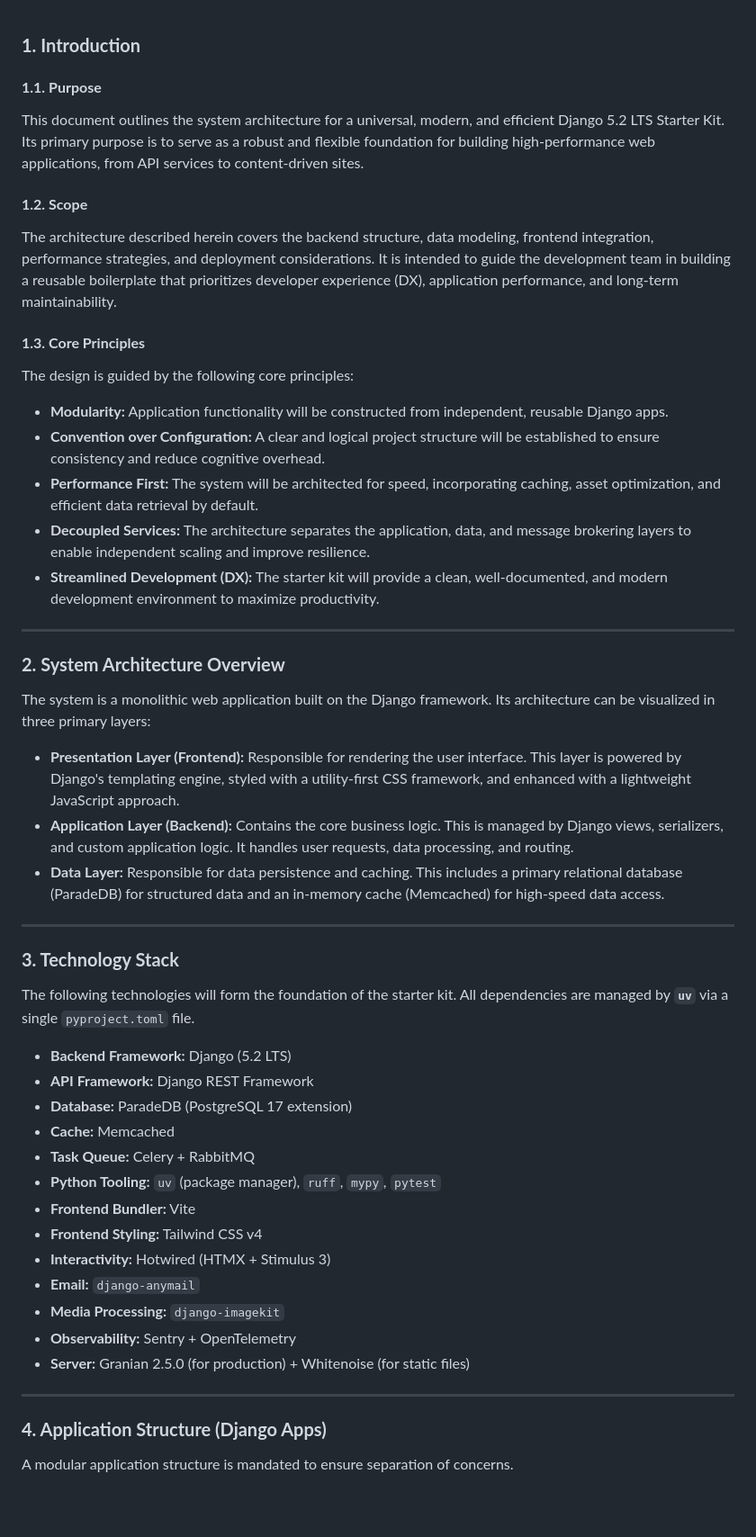
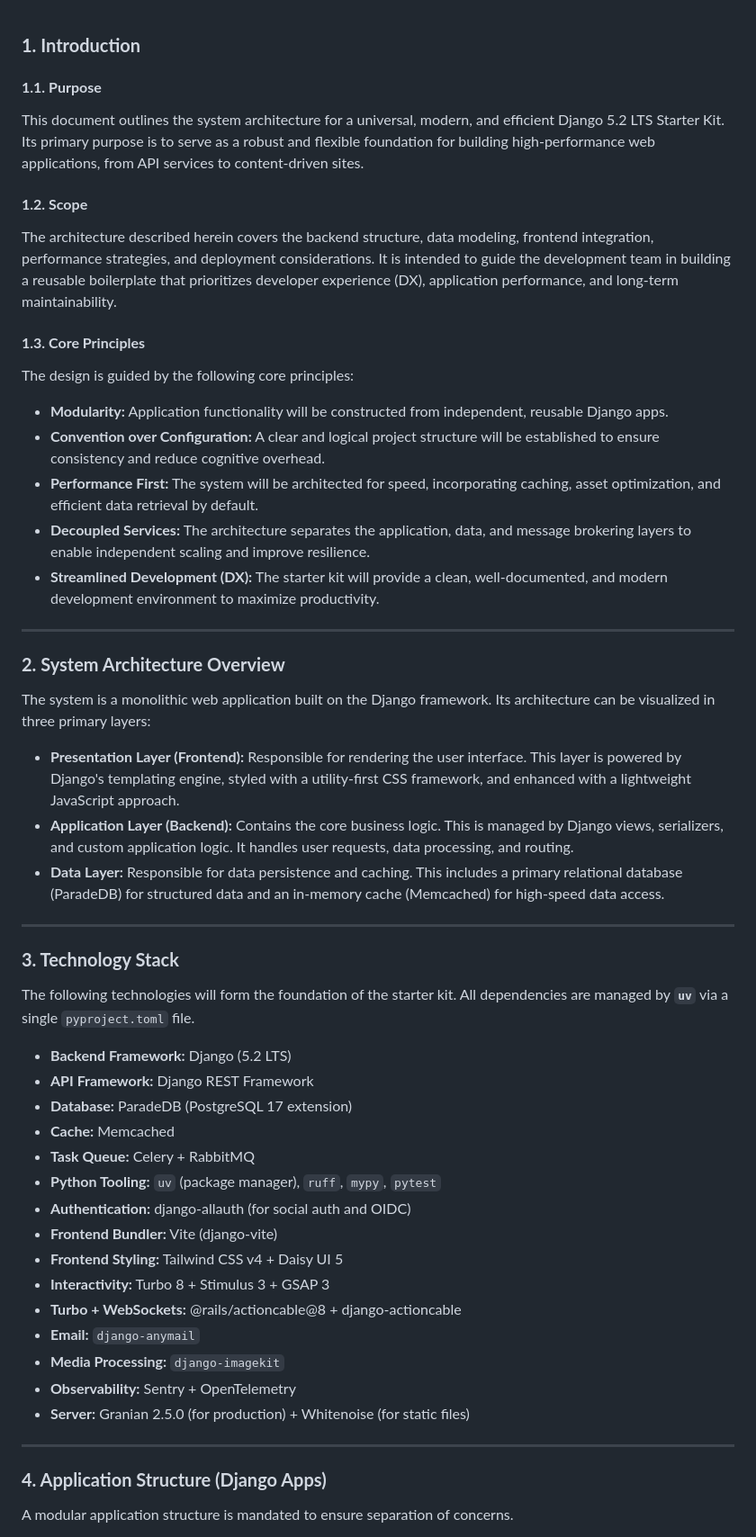
Before and after one commit to junoxlabs/django-starter-kit, a Markdown page: BRIEF.md, the part around one of its changes. Shown at 90% size. GitHub-like rendering; blank space fills up the shorter version.

```diff
--- a/BRIEF.md
+++ b/BRIEF.md
@@ -1,37 +1,57 @@
 ### **1. Introduction**
+
 #### **1.1. Purpose**
+
 This document outlines the system architecture for a universal, modern, and efficient Django 5.2 LTS Starter Kit. Its primary purpose is to serve as a robust and flexible foundation for building high-performance web applications, from API services to content-driven sites.
+
 #### **1.2. Scope**
+
 The architecture described herein covers the backend structure, data modeling, frontend integration, performance strategies, and deployment considerations. It is intended to guide the development team in building a reusable boilerplate that prioritizes developer experience (DX), application performance, and long-term maintainability.
+
 #### **1.3. Core Principles**
+
 The design is guided by the following core principles:
-* **Modularity:** Application functionality will be constructed from independent, reusable Django apps.
-* **Convention over Configuration:** A clear and logical project structure will be established to ensure consistency and reduce cognitive overhead.
-* **Performance First:** The system will be architected for speed, incorporating caching, asset optimization, and efficient data retrieval by default.
-* **Decoupled Services:** The architecture separates the application, data, and message brokering layers to enable independent scaling and improve resilience.
-* **Streamlined Development (DX):** The starter kit will provide a clean, well-documented, and modern development environment to maximize productivity.
-***
+
+- **Modularity:** Application functionality will be constructed from independent, reusable Django apps.
+- **Convention over Configuration:** A clear and logical project structure will be established to ensure consistency and reduce cognitive overhead.
+- **Performance First:** The system will be architected for speed, incorporating caching, asset optimization, and efficient data retrieval by default.
+- **Decoupled Services:** The architecture separates the application, data, and message brokering layers to enable independent scaling and improve resilience.
+- **Streamlined Development (DX):** The starter kit will provide a clean, well-documented, and modern development environment to maximize productivity.
+
+---
+
 ### **2. System Architecture Overview**
+
 The system is a monolithic web application built on the Django framework. Its architecture can be visualized in three primary layers:
-* **Presentation Layer (Frontend):** Responsible for rendering the user interface. This layer is powered by Django's templating engine, styled with a utility-first CSS framework, and enhanced with a lightweight JavaScript approach.
-* **Application Layer (Backend):** Contains the core business logic. This is managed by Django views, serializers, and custom application logic. It handles user requests, data processing, and routing.
-* **Data Layer:** Responsible for data persistence and caching. This includes a primary relational database (ParadeDB) for structured data and an in-memory cache (Memcached) for high-speed data access.
-***
+
+- **Presentation Layer (Frontend):** Responsible for rendering the user interface. This layer is powered by Django's templating engine, styled with a utility-first CSS framework, and enhanced with a lightweight JavaScript approach.
+- **Application Layer (Backend):** Contains the core business logic. This is managed by Django views, serializers, and custom application logic. It handles user requests, data processing, and routing.
+- **Data Layer:** Responsible for data persistence and caching. This includes a primary relational database (ParadeDB) for structured data and an in-memory cache (Memcached) for high-speed data access.
+
+---
+
 ### **3. Technology Stack**
+
 The following technologies will form the foundation of the starter kit. All dependencies are managed by **`uv`** via a single `pyproject.toml` file.
-* **Backend Framework:** Django (5.2 LTS)
-* **API Framework:** Django REST Framework
-* **Database:** ParadeDB (PostgreSQL 17 extension)
-* **Cache:** Memcached
-* **Task Queue:** Celery + RabbitMQ
-* **Python Tooling:** `uv` (package manager), `ruff`, `mypy`, `pytest`
-* **Frontend Bundler:** Vite
-* **Frontend Styling:** Tailwind CSS v4
-* **Interactivity:** Hotwired (HTMX + Stimulus 3)
-* **Email:** `django-anymail`
-* **Media Processing:** `django-imagekit`
-* **Observability:** Sentry + OpenTelemetry
-* **Server:** Granian 2.5.0 (for production) + Whitenoise (for static files)
-***
+
+- **Backend Framework:** Django (5.2 LTS)
+- **API Framework:** Django REST Framework
+- **Database:** ParadeDB (PostgreSQL 17 extension)
+- **Cache:** Memcached
+- **Task Queue:** Celery + RabbitMQ
+- **Python Tooling:** `uv` (package manager), `ruff`, `mypy`, `pytest`
+- **Authentication:** django-allauth (for social auth and OIDC)
+- **Frontend Bundler:** Vite (django-vite)
+- **Frontend Styling:** Tailwind CSS v4 + Daisy UI 5
+- **Interactivity:** Turbo 8 + Stimulus 3 + GSAP 3
+- **Turbo + WebSockets:** @rails/actioncable@8 + django-actioncable
+- **Email:** `django-anymail`
+- **Media Processing:** `django-imagekit`
+- **Observability:** Sentry + OpenTelemetry
+- **Server:** Granian 2.5.0 (for production) + Whitenoise (for static files)
+
+---
+
 ### **4. Application Structure (Django Apps)**
+
 A modular application structure is mandated to ensure separation of concerns.
```
Also changed, not shown: other parts of BRIEF.md (+84 -44 lines).
